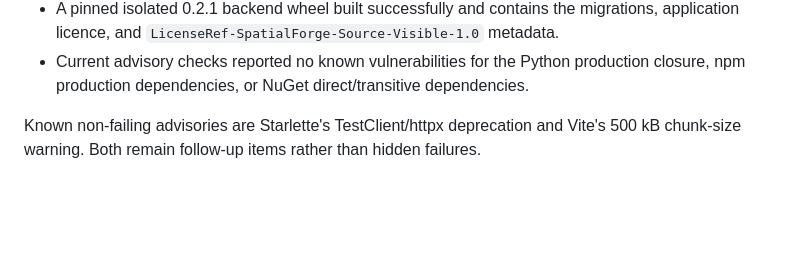
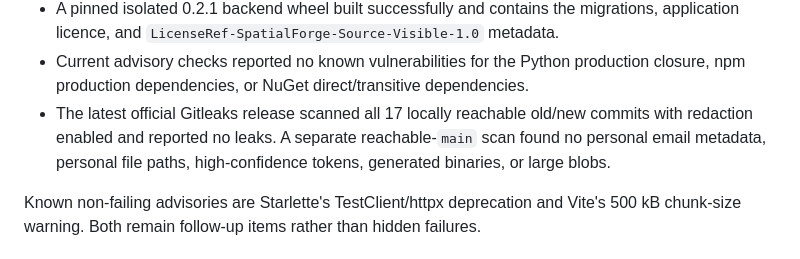
Before and after one commit to viditk07/spatial-forge, a Markdown page: PROJECT_STATUS.md, the part around the change. Rendered like a GitHub page; blank space fills up the shorter version.

Commit message:
docs(security): record final secret scan

```diff
--- a/PROJECT_STATUS.md
+++ b/PROJECT_STATUS.md
@@ -66,6 +66,9 @@ after public-visibility hardening:
   licence, and `LicenseRef-SpatialForge-Source-Visible-1.0` metadata.
 - Current advisory checks reported no known vulnerabilities for the Python production closure,
   npm production dependencies, or NuGet direct/transitive dependencies.
+- The latest official Gitleaks release scanned all 17 locally reachable old/new commits with
+  redaction enabled and reported no leaks. A separate reachable-`main` scan found no personal
+  email metadata, personal file paths, high-confidence tokens, generated binaries, or large blobs.
 
 Known non-failing advisories are Starlette's TestClient/httpx deprecation and Vite's 500 kB
 chunk-size warning. Both remain follow-up items rather than hidden failures.
```
